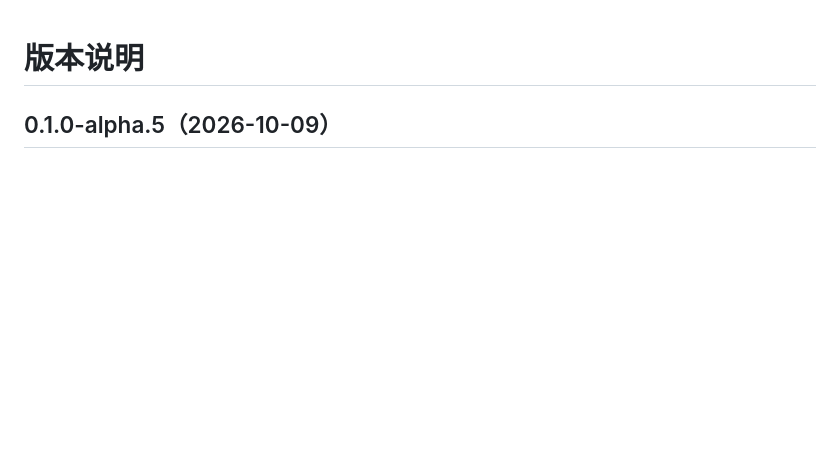
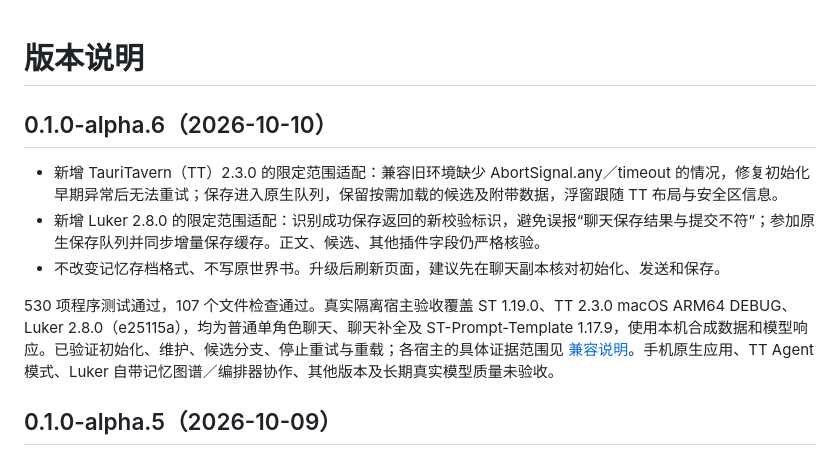
Before and after one commit to shrink1024/fish-memory, a Markdown page: docs/public/CHANGELOG.md, the part around the change. GitHub-like rendering; blank space fills up the shorter version.

Commit message:
Document alpha.6 compatibility fixes and tested scope

```diff
--- a/docs/public/CHANGELOG.md
+++ b/docs/public/CHANGELOG.md
@@ -1,4 +1,12 @@
 # 版本说明
+
+## 0.1.0-alpha.6（2026-10-10）
+
+- 新增 TauriTavern（TT）2.3.0 的限定范围适配：兼容旧环境缺少 AbortSignal.any／timeout 的情况，修复初始化早期异常后无法重试；保存进入原生队列，保留按需加载的候选及附带数据，浮窗跟随 TT 布局与安全区信息。
+- 新增 Luker 2.8.0 的限定范围适配：识别成功保存返回的新校验标识，避免误报“聊天保存结果与提交不符”；参加原生保存队列并同步增量保存缓存。正文、候选、其他插件字段仍严格核验。
+- 不改变记忆存档格式、不写原世界书。升级后刷新页面，建议先在聊天副本核对初始化、发送和保存。
+
+530 项程序测试通过，107 个文件检查通过。真实隔离宿主验收覆盖 ST 1.19.0、TT 2.3.0 macOS ARM64 DEBUG、Luker 2.8.0（e25115a），均为普通单角色聊天、聊天补全及 ST-Prompt-Template 1.17.9，使用本机合成数据和模型响应。已验证初始化、维护、候选分支、停止重试与重载；各宿主的具体证据范围见 [兼容说明](../../COMPATIBILITY.md)。手机原生应用、TT Agent 模式、Luker 自带记忆图谱／编排器协作、其他版本及长期真实模型质量未验收。
 
 ## 0.1.0-alpha.5（2026-10-09）
 
```
